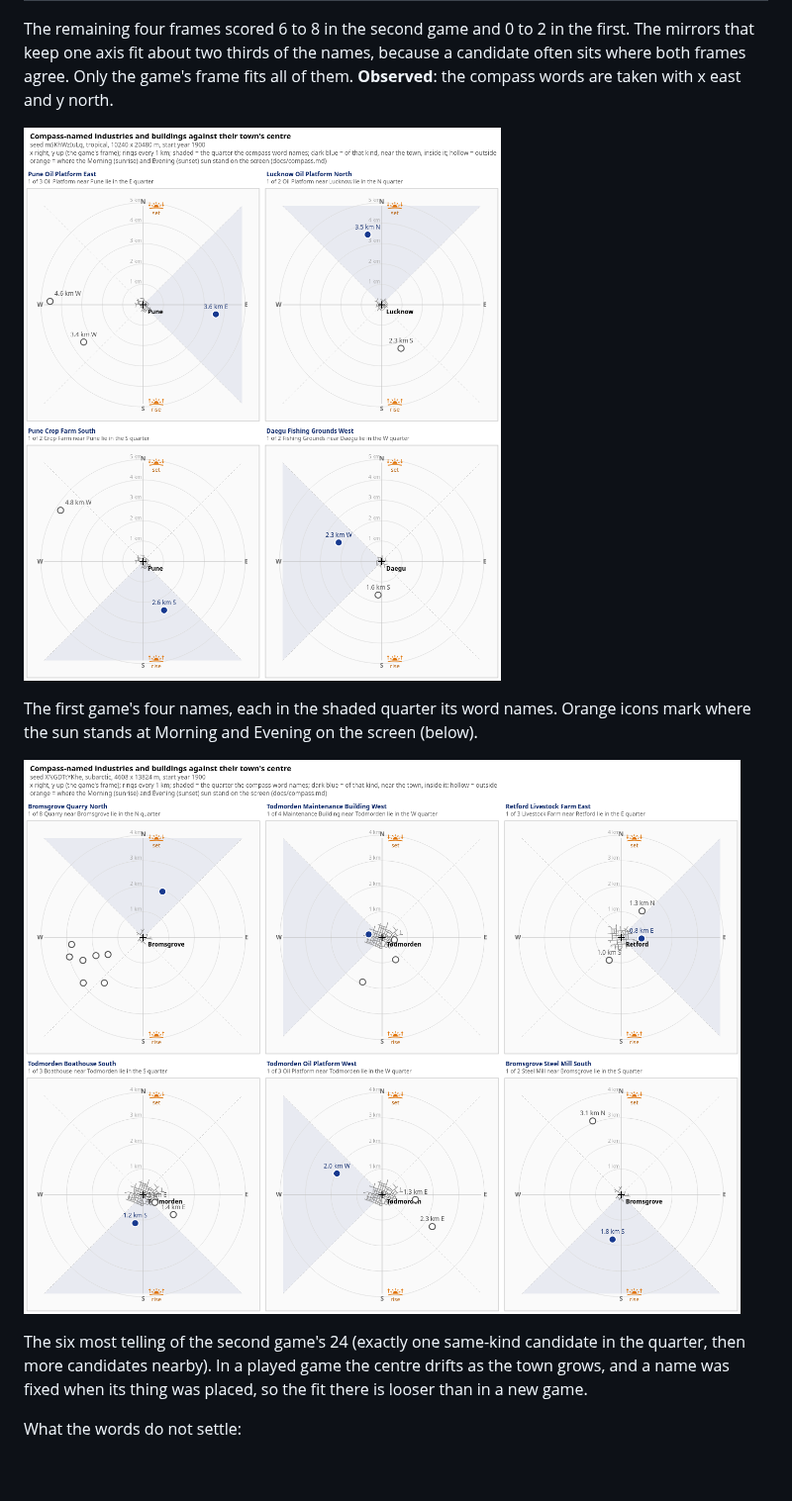
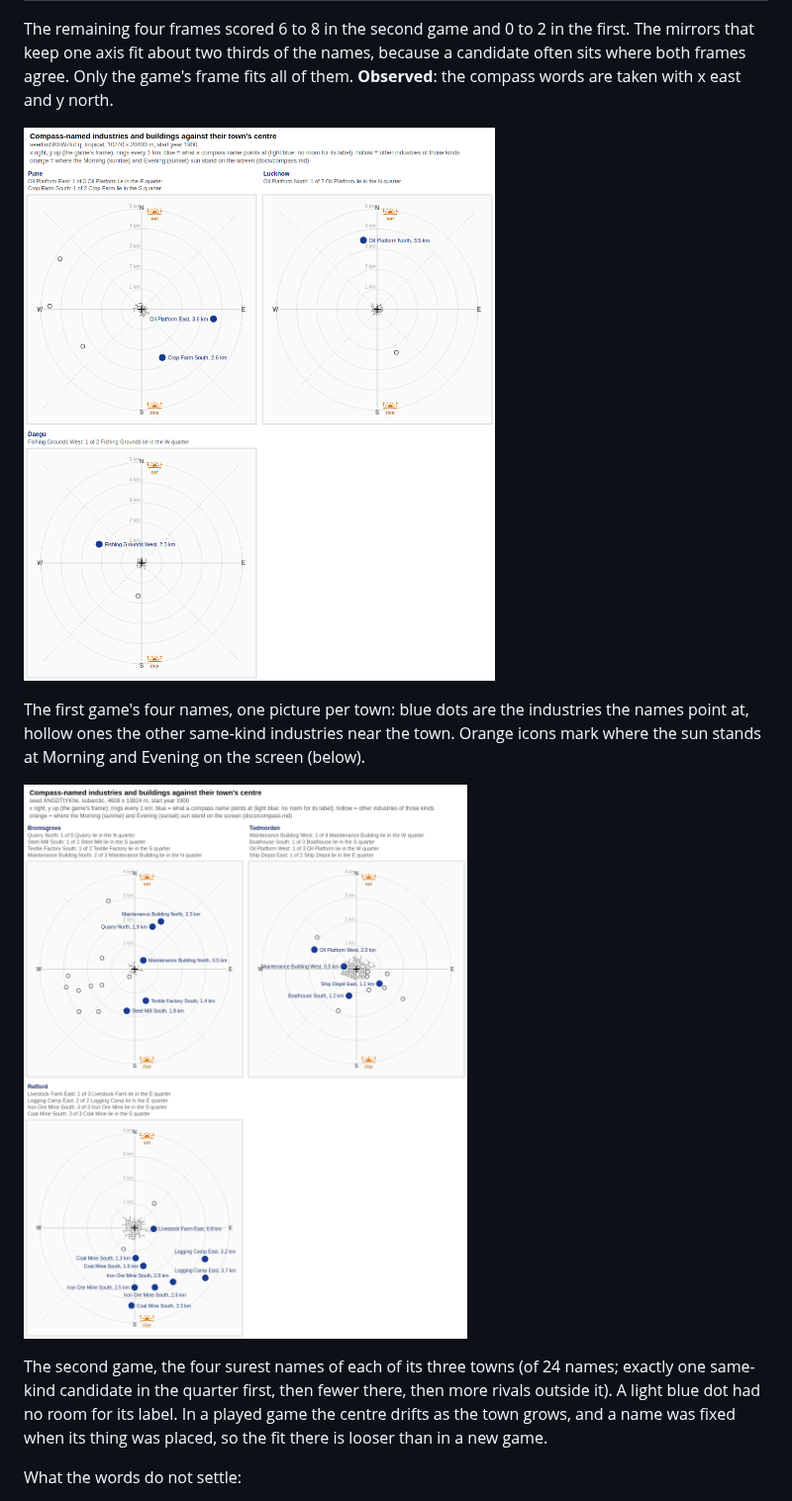
Before and after one commit to WuphonsReach/tf3-save-format, a Markdown page: docs/compass.md, the part around one of its changes. Shown at 99% size. GitHub-like rendering; pictures changed too: docs/images/compass-XNGDTtYKhe-subarctic-small-1to3-towns-sparse-industry-medium-1920-04.png, docs/images/compass-mSKhWzIuLq-tropical-large-1to2-towns-sparse-industry-packed-hard.png; blank space fills up the shorter version.

```diff
--- a/docs/compass.md
+++ b/docs/compass.md
@@ -32,3 +32,3 @@ The remaining four frames scored 6 to 8 in the second game and 0 to 2 in the fir
 
-The first game's four names, each in the shaded quarter its word names. Orange icons mark where the sun stands at Morning and Evening on the screen (below).
+The first game's four names, one picture per town: blue dots are the industries the names point at, hollow ones the other same-kind industries near the town. Orange icons mark where the sun stands at Morning and Evening on the screen (below).
 
@@ -36,5 +36,5 @@ The first game's four names, each in the shaded quarter its word names. Orange i
 
-The six most telling of the second game's 24 (exactly one same-kind candidate in the quarter, then more candidates nearby). In a played game the centre drifts as the town grows, and a name was fixed when its thing was placed, so the fit there is looser than in a new game.
+The second game, the four surest names of each of its three towns (of 24 names; exactly one same-kind candidate in the quarter first, then fewer there, then more rivals outside it). A light blue dot had no room for its label. In a played game the centre drifts as the town grows, and a name was fixed when its thing was placed, so the fit there is looser than in a new game.
 
 What the words do not settle:
 
```
Also changed, not shown: other parts of docs/compass.md (+2 -2 lines), tools/README.md (+1 -1 lines), 1 other file.
